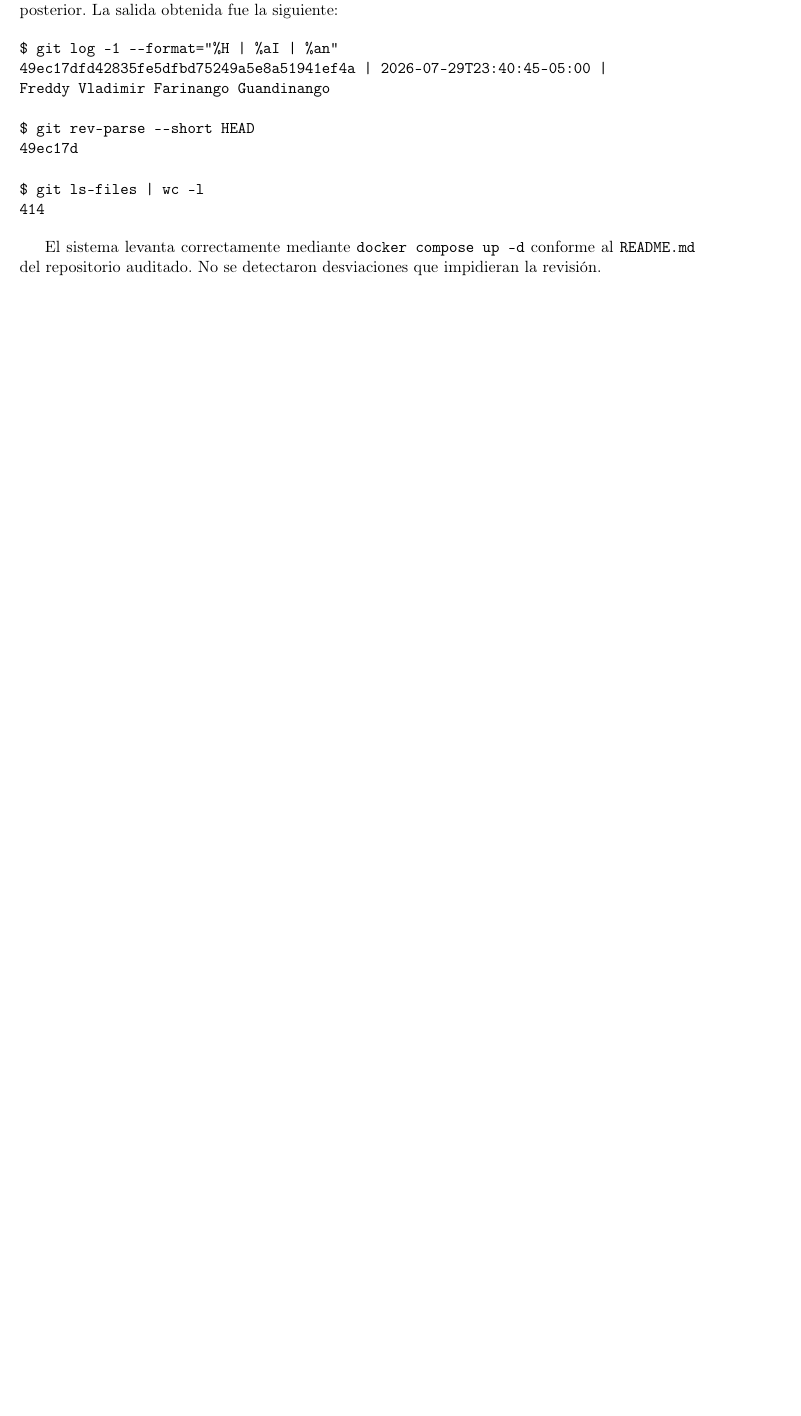
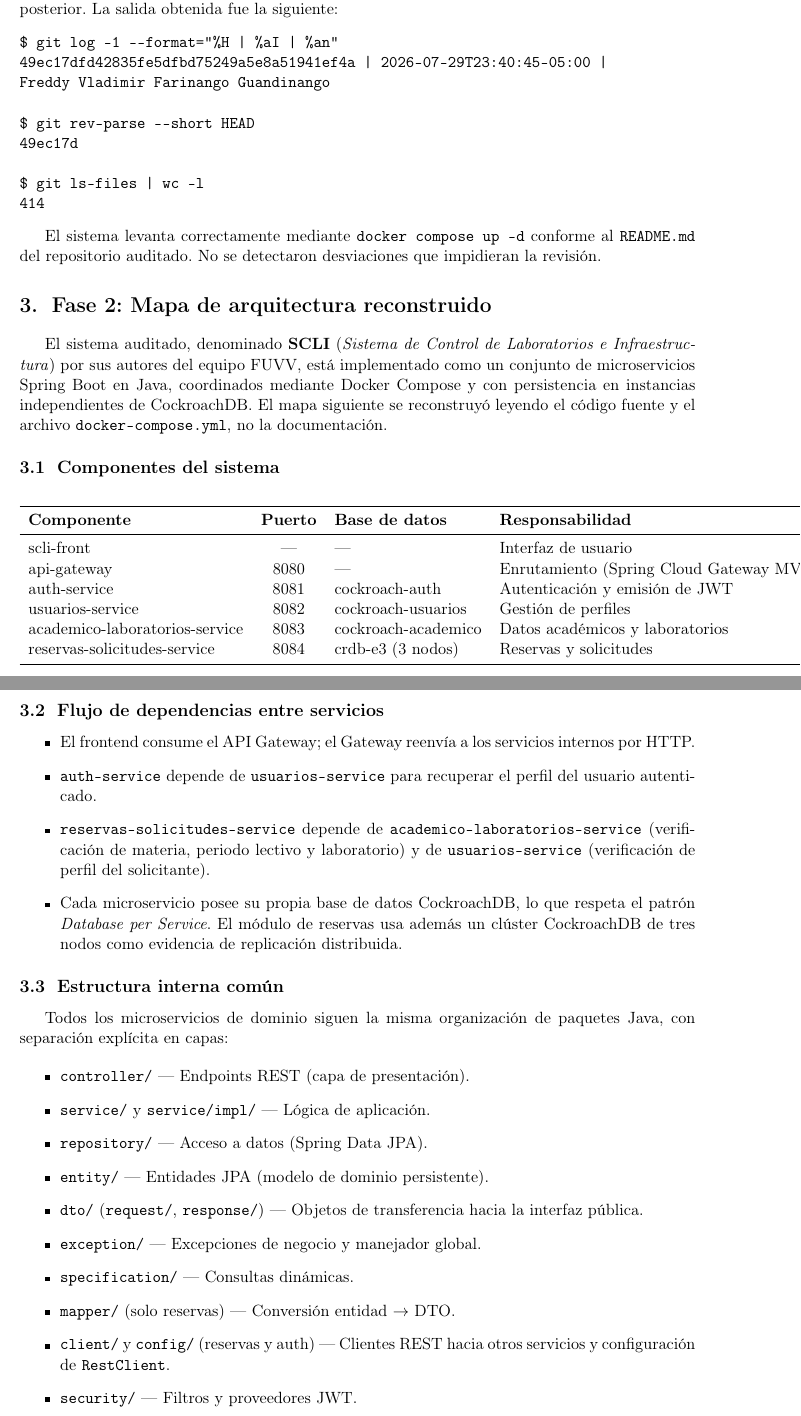
Before and after one commit to LEO23as/taller-revision-cruzada-form-tl-05-bcel, a LaTeX document (informe_revision.tex): part of page 2 of 7 before the commit and two parts of pages 2 and 3 of 8 after it, the two joined at a grey line, cut so that both start at the same text, the shorter picture padded with empty space. Compiled offline with pdfLaTeX.

Commit message:
Agrega Fase 2 (mapa de arquitectura) y aclara sigla SCLI

```diff
--- a/informe_revision.tex
+++ b/informe_revision.tex
@@ -109,6 +109,73 @@ $ git ls-files | wc -l
 El sistema levanta correctamente mediante \texttt{docker compose up -d}
 conforme al \texttt{README.md} del repositorio auditado. No se detectaron
 desviaciones que impidieran la revisión.
+
+\section{Fase 2: Mapa de arquitectura reconstruido}
+
+El sistema auditado, denominado \textbf{SCLI} (\emph{Sistema de Control de
+Laboratorios e Infraestructura}) por sus autores del equipo FUVV, está
+implementado como un conjunto de microservicios Spring Boot en Java,
+coordinados mediante Docker Compose y con persistencia en instancias
+independientes de CockroachDB. El mapa siguiente se reconstruyó leyendo el
+código fuente y el archivo \texttt{docker-compose.yml}, no la documentación.
+
+\subsection{Componentes del sistema}
+
+\begin{center}
+\begin{tabular}{l c l l}
+\toprule
+\textbf{Componente} & \textbf{Puerto} & \textbf{Base de datos} & \textbf{Responsabilidad} \\
+\midrule
+scli-front & --- & --- & Interfaz de usuario \\
+api-gateway & 8080 & --- & Enrutamiento (Spring Cloud Gateway MVC) \\
+auth-service & 8081 & cockroach-auth & Autenticación y emisión de JWT \\
+usuarios-service & 8082 & cockroach-usuarios & Gestión de perfiles \\
+academico-laboratorios-service & 8083 & cockroach-academico & Datos académicos y laboratorios \\
+reservas-solicitudes-service & 8084 & crdb-e3 (3 nodos) & Reservas y solicitudes \\
+\bottomrule
+\end{tabular}
+\end{center}
+
+\subsection{Flujo de dependencias entre servicios}
+
+\begin{itemize}
+  \item El frontend consume el API Gateway; el Gateway reenvía a los servicios
+        internos por HTTP.
+  \item \texttt{auth-service} depende de \texttt{usuarios-service} para
+        recuperar el perfil del usuario autenticado.
+  \item \texttt{reservas-solicitudes-service} depende de
+        \texttt{academico-laboratorios-service} (verificación de materia,
+        periodo lectivo y laboratorio) y de \texttt{usuarios-service}
+        (verificación de perfil del solicitante).
+  \item Cada microservicio posee su propia base de datos CockroachDB, lo que
+        respeta el patrón \emph{Database per Service}. El módulo de reservas
+        usa además un clúster CockroachDB de tres nodos como evidencia de
+        replicación distribuida.
+\end{itemize}
+
+\subsection{Estructura interna común}
+
+Todos los microservicios de dominio siguen la misma organización de paquetes
+Java, con separación explícita en capas:
+
+\begin{itemize}
+  \item \texttt{controller/} --- Endpoints REST (capa de presentación).
+  \item \texttt{service/} y \texttt{service/impl/} --- Lógica de aplicación.
+  \item \texttt{repository/} --- Acceso a datos (Spring Data JPA).
+  \item \texttt{entity/} --- Entidades JPA (modelo de dominio persistente).
+  \item \texttt{dto/} (\texttt{request/}, \texttt{response/}) --- Objetos de
+        transferencia hacia la interfaz pública.
+  \item \texttt{exception/} --- Excepciones de negocio y manejador global.
+  \item \texttt{specification/} --- Consultas dinámicas.
+  \item \texttt{mapper/} (solo reservas) --- Conversión entidad $\rightarrow$ DTO.
+  \item \texttt{client/} y \texttt{config/} (reservas y auth) --- Clientes REST
+        hacia otros servicios y configuración de \texttt{RestClient}.
+  \item \texttt{security/} --- Filtros y proveedores JWT.
+\end{itemize}
+
+Esta estructura evidencia una separación de capas real (no meramente por
+nombre de carpeta), lo que se profundiza en el análisis del Bloque C.
+
 \section{Fase 3: Tabla consolidada de hallazgos}
 
 La siguiente tabla resume los nueve hallazgos verificados sobre el código de
```
